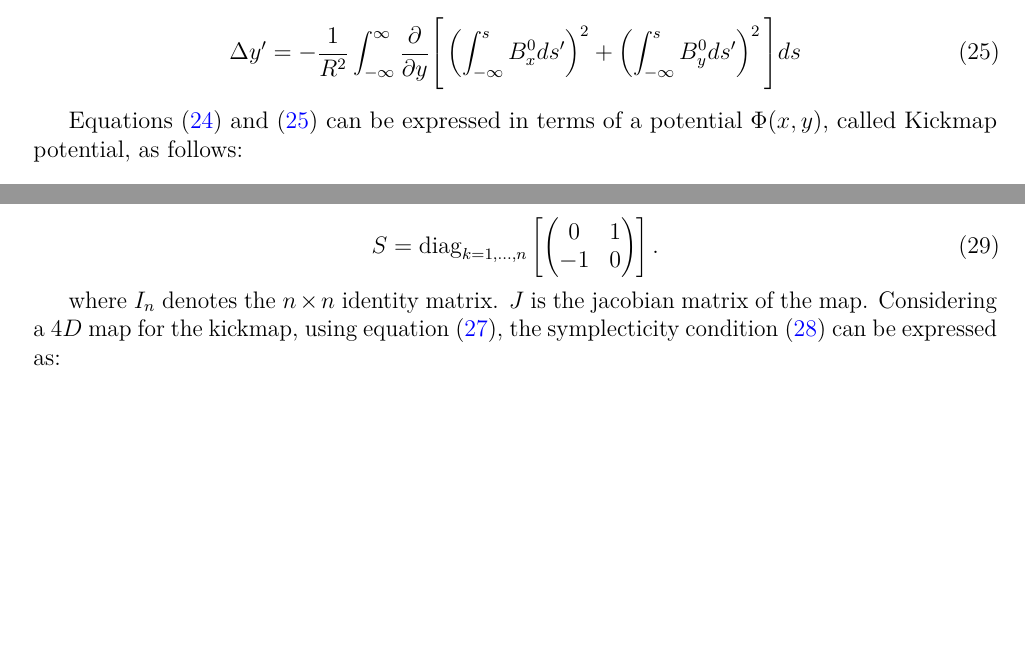
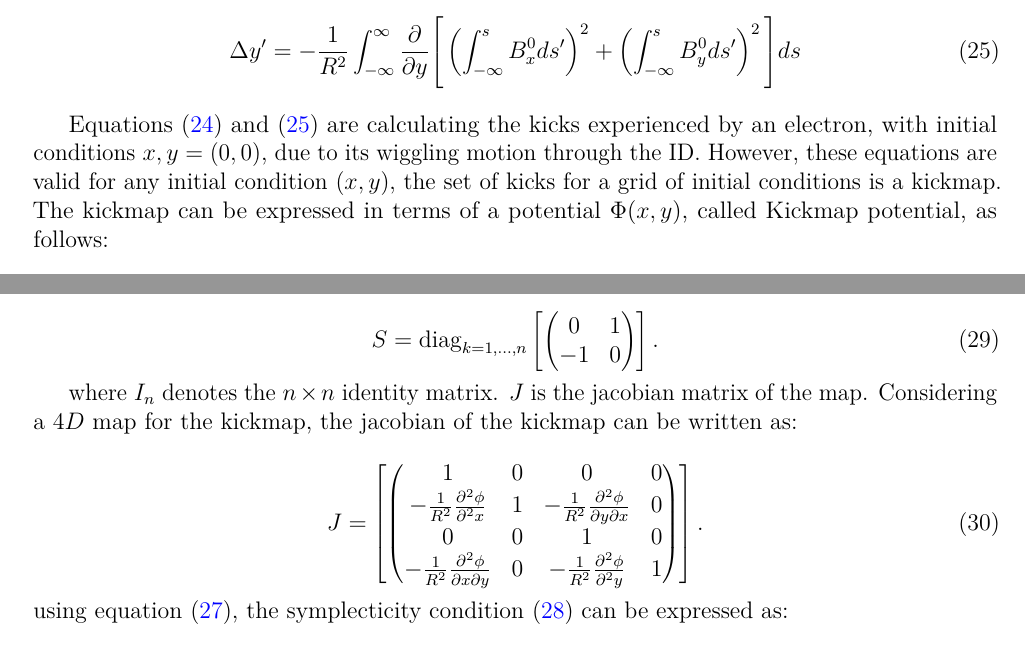
Before and after one commit to lnls-ids/report_ID_tracking, a LaTeX document (Overview_ellaume_formalism/main.tex): two parts of pages 6 and 7 of 9, joined at a grey line, cut so that both start at the same text, the shorter picture padded with empty space. Compiled offline with pdfLaTeX.

Commit message:
update ellaume formalism

```diff
--- a/Overview_ellaume_formalism/main.tex
+++ b/Overview_ellaume_formalism/main.tex
@@ -358,7 +358,10 @@ the vertical kick can also be written in the following form:
     \label{eq:delta_y_prime_final}
 \end{equation}
 
-Equations \eqref{eq:delta_x_prime_final} and \eqref{eq:delta_y_prime_final} can be expressed in terms of a potential $\Phi(x, y)$, called Kickmap potential, as follows:
+Equations \eqref{eq:delta_x_prime_final} and \eqref{eq:delta_y_prime_final} are calculating the kicks experienced by an electron, with initial conditions $x, y = (0, 0)$, due
+ to its wiggling motion through the ID. However, these equations are valid for any initial condition $(x, y)$,
+ the set of kicks for a grid of initial conditions is a kickmap. The kickmap
+can be expressed in terms of a potential $\Phi(x, y)$, called Kickmap potential, as follows:
 
 
 \begin{equation}
@@ -401,7 +404,22 @@ where $S$ is the $2n \times 2n$ symplectic matrix, defined in block form as
 \end{equation}
 
 where $I_n$ denotes the $n \times n$ identity matrix. $J$ is the jacobian matrix of the map.
-Considering a $4D$ map for the kickmap, using equation \eqref{eq:kickmap_final}, the symplecticity condition \eqref{eq:symplecticity_condition}
+Considering a $4D$ map for the kickmap, the jacobian of the kickmap can be written as:
+
+
+\begin{equation}
+    J
+    =
+    \left[
+    \begin{pmatrix}
+    1 & 0 & 0 & 0\\
+    -\frac{1}{R^2}\frac{\partial^2\phi}{\partial^2 x} & 1 & -\frac{1}{R^2}\frac{\partial^2\phi}{\partial y \partial x}  & 0\\
+    0 & 0 & 1 & 0\\
+    -\frac{1}{R^2}\frac{\partial^2\phi}{\partial x \partial y} & 0 & -\frac{1}{R^2}\frac{\partial^2\phi}{\partial^2 y} & 1\\
+    \end{pmatrix}
+    \right].
+\end{equation}
+using equation \eqref{eq:kickmap_final}, the symplecticity condition \eqref{eq:symplecticity_condition}
 can be expressed as:
 
 \begin{equation}
```
Also changed, not shown: Overview_ellaume_formalism/refs.bib (+8 -0 lines), Overview_ellaume_formalism/main.bbl, Overview_ellaume_formalism/main.pdf, Overview_ellaume_formalism/main.tex (2 more changed lines), 7 other files.
